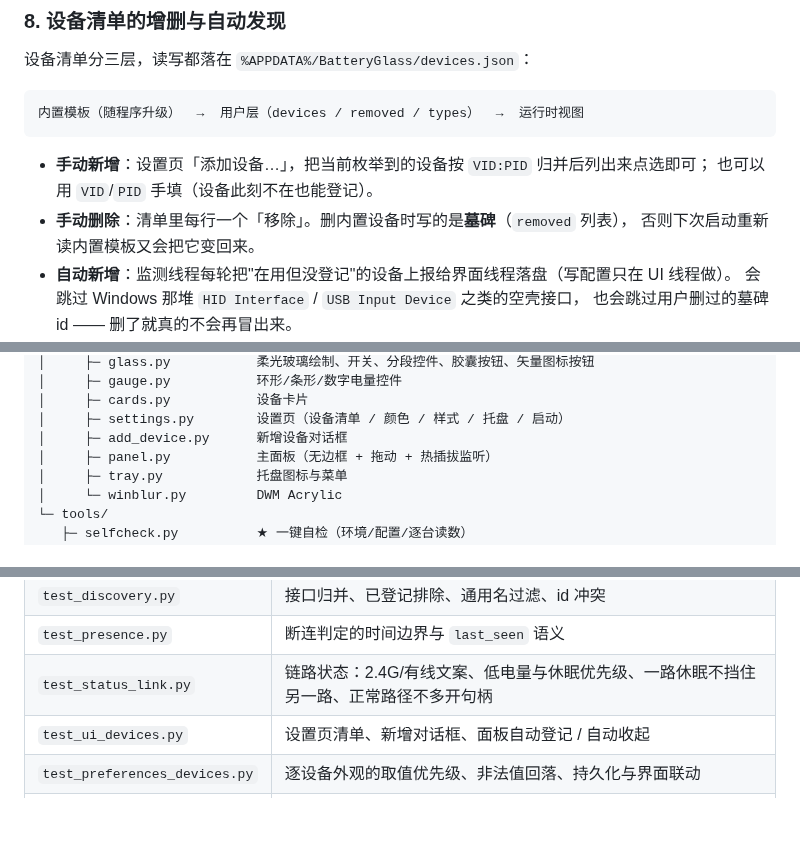
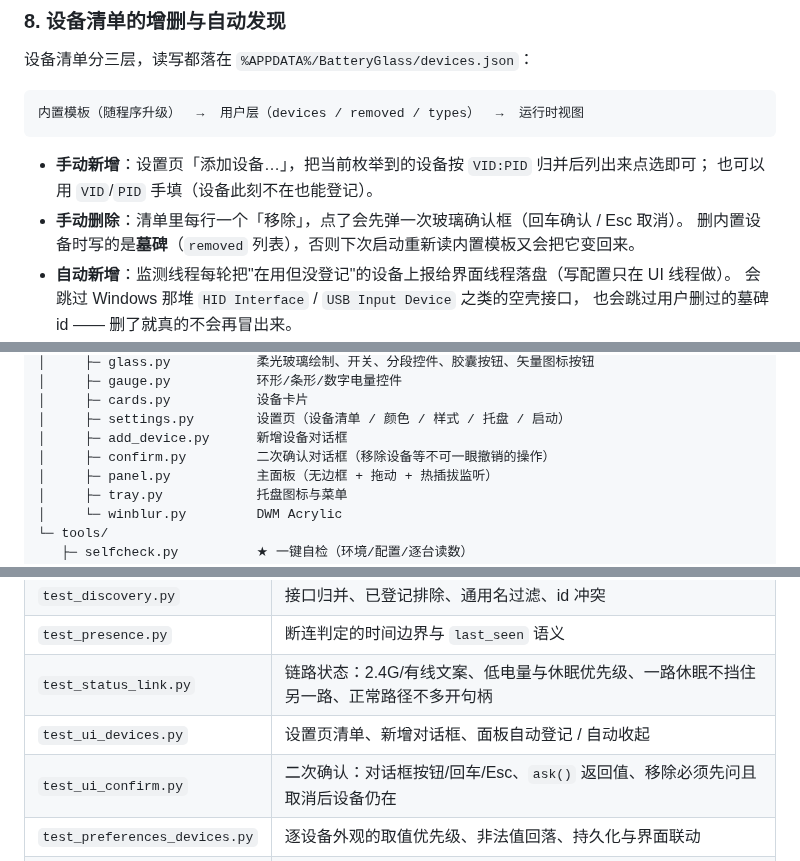
Before and after one commit to Yi-One1/battery_status, a Markdown page: README.md, 3 parts joined by grey strips. Rendered like a GitHub page; blank space fills up the shorter version.

```diff
--- a/README.md
+++ b/README.md
@@ -224,8 +224,8 @@ Windows 就固定报"满"档，`XInputGetCapabilities` 的 `Flags` 里也没有
 
 - **手动新增**：设置页「添加设备…」，把当前枚举到的设备按 `VID:PID` 归并后列出来点选即可；
   也可以用 `VID`/`PID` 手填（设备此刻不在也能登记）。
-- **手动删除**：清单里每行一个「移除」。删内置设备时写的是**墓碑**（`removed` 列表），
-  否则下次启动重新读内置模板又会把它变回来。
+- **手动删除**：清单里每行一个「移除」，点了会先弹一次玻璃确认框（回车确认 / Esc 取消）。
+  删内置设备时写的是**墓碑**（`removed` 列表），否则下次启动重新读内置模板又会把它变回来。
 - **自动新增**：监测线程每轮把"在用但没登记"的设备上报给界面线程落盘（写配置只在 UI 线程做）。
   会跳过 Windows 那堆 `HID Interface` / `USB Input Device` 之类的空壳接口，
   也会跳过用户删过的墓碑 id —— 删了就真的不会再冒出来。
@@ -285,6 +285,7 @@ Windows 就固定报"满"档，`XInputGetCapabilities` 的 `Flags` 里也没有
 │     ├─ cards.py           设备卡片
 │     ├─ settings.py        设置页（设备清单 / 颜色 / 样式 / 托盘 / 启动）
 │     ├─ add_device.py      新增设备对话框
+│     ├─ confirm.py         二次确认对话框（移除设备等不可一眼撤销的操作）
 │     ├─ panel.py           主面板（无边框 + 拖动 + 热插拔监听）
 │     ├─ tray.py            托盘图标与菜单
 │     └─ winblur.py         DWM Acrylic
@@ -387,6 +388,7 @@ run.bat
 | `test_presence.py` | 断连判定的时间边界与 `last_seen` 语义 |
 | `test_status_link.py` | 链路状态：2.4G/有线文案、低电量与休眠优先级、一路休眠不挡住另一路、正常路径不多开句柄 |
 | `test_ui_devices.py` | 设置页清单、新增对话框、面板自动登记 / 自动收起 |
+| `test_ui_confirm.py` | 二次确认：对话框按钮/回车/Esc、`ask()` 返回值、移除必须先问且取消后设备仍在 |
 | `test_preferences_devices.py` | 逐设备外观的取值优先级、非法值回落、持久化与界面联动 |
 | `test_ui_glass.py` | 柔光玻璃：环境色取样、模糊、空白截屏回落、白纱自适应曲线（含单调性）、边缘融色、顶部受光、悬浮提亮；整屏取样的原点/缩放换算、移动后取样位置变化、抹掉面板自己那块 |
 
```
Also changed, not shown: preview/dialog-confirm.png (added), 3 other files.
